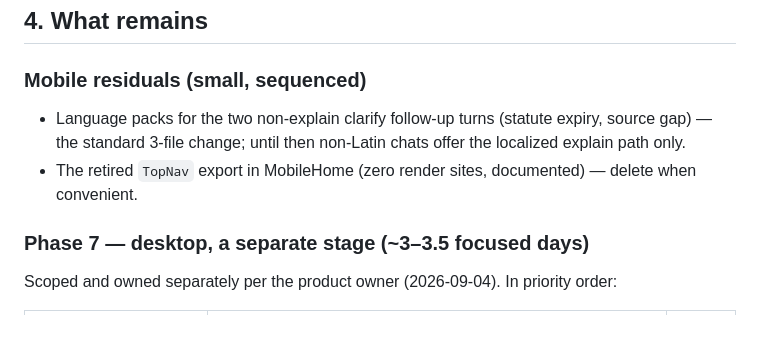
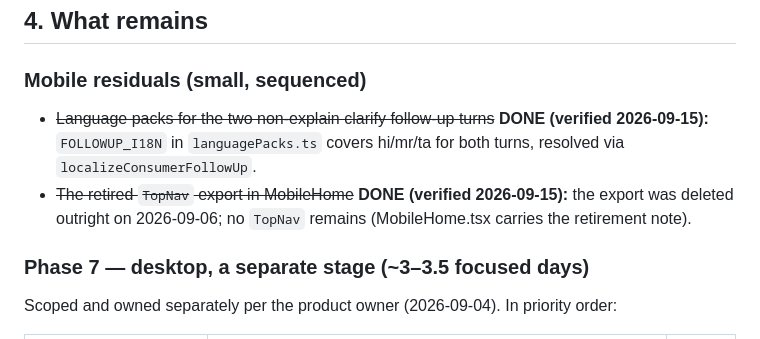
Before and after one commit to rudy0Z/lokaiproto, a Markdown page: docs/UPGRADE-2026-09.md, the part around the change. GitHub-like rendering.

```diff
--- a/docs/UPGRADE-2026-09.md
+++ b/docs/UPGRADE-2026-09.md
@@ -123,8 +123,8 @@ The strategic frame, set by the product owner: **mobile users are the majority;
 ## 4. What remains
 
 ### Mobile residuals (small, sequenced)
-- Language packs for the two non-explain clarify follow-up turns (statute expiry, source gap) — the standard 3-file change; until then non-Latin chats offer the localized explain path only.
-- The retired `TopNav` export in MobileHome (zero render sites, documented) — delete when convenient.
+- ~~Language packs for the two non-explain clarify follow-up turns~~ **DONE (verified 2026-09-15):** `FOLLOWUP_I18N` in `languagePacks.ts` covers hi/mr/ta for both turns, resolved via `localizeConsumerFollowUp`.
+- ~~The retired `TopNav` export in MobileHome~~ **DONE (verified 2026-09-15):** the export was deleted outright on 2026-09-06; no `TopNav` remains (MobileHome.tsx carries the retirement note).
 
 ### Phase 7 — desktop, a separate stage (~3–3.5 focused days)
 Scoped and owned separately per the product owner (2026-09-04). In priority order:
```
Also changed, not shown: docs/AUDIT-2026-09-14.md (+2 -2 lines), docs/NEXT-GOALS-2026-09-15.md (added, +135 -0 lines).
